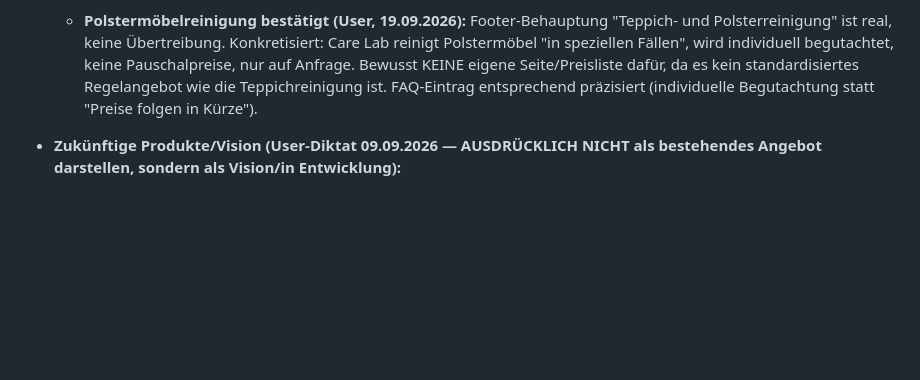
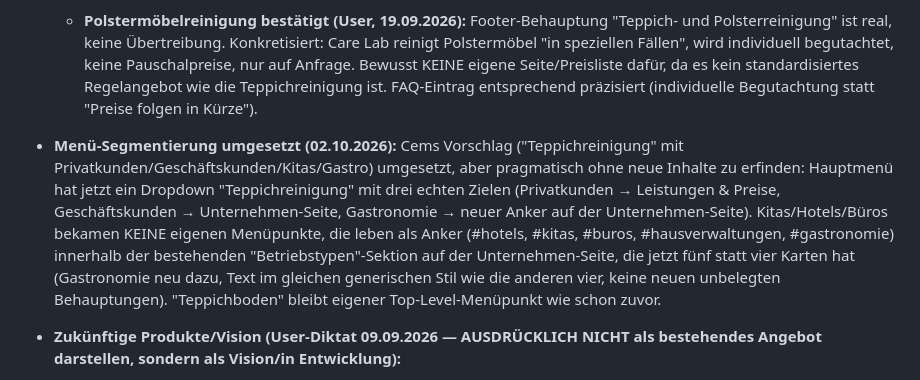
Before and after one commit to sgranata1980/Teppich-Fee, a Markdown page: brand/fakten.md, the part around the change. Drawn GitHub-style; blank space fills up the shorter version.

Commit message:
Menü-Segmentierung umgesetzt: Teppichreinigung-Dropdown, fünfte Betriebstyp-Karte Gastronomie
Co-Authored-By: Claude Sonnet 5 <noreply@anthropic.com>
Claude-Session: https://claude.ai/code/session_01U5jX8vrDZ9tLBsVuHqYxxW

```diff
--- a/brand/fakten.md
+++ b/brand/fakten.md
@@ -40,6 +40,7 @@ Stand: laufend ergänzt. Nur Einträge hier sind bestätigt, alles andere in den
 - **Fachbegriff "Grundreinigung" (User-Impuls 19.09.2026, per Websuche verifiziert):** Grundreinigung ist der etablierte Branchenbegriff für die einmalige, intensive Tiefenreinigung von Teppichboden (entfernt eingearbeiteten Schmutz/Pflegefilm, den laufende Reinigung nicht mehr löst), im Unterschied zur laufenden Unterhaltsreinigung. Empfehlung aus der Recherche: je nach Nutzung 1-2x jährlich, in stark frequentierten Bereichen häufiger, das ist allgemeine Branchen-Richtgröße, keine Care-Lab-eigene Zusage/Vertragsbedingung. Der Begriff wurde in H1, Seitentitel (SEO) und einer erklärenden Sektion auf der Teppichbodenreinigung-Seite ergänzt (Seite heißt jetzt "Teppichboden-Grundreinigung"). Quelle: Kärcher-Fachartikel und weitere Branchenquellen, siehe Session-Recherche.
 - **Content-Gap-Recherche bei Runte (19.09.2026, User-Auftrag):** Website von runte-teppichreinigung.de strukturell analysiert, um fehlende Themen zu finden. Ergebnis umgesetzt: (1) neue Seite `/maschinenpark/` mit dem bereits bekannten realen GAR-MAK/Iklimet-Maschinenpark, tiefer als die bisherige Kurzfassung auf der Hygienereinigung-Seite, verlinkt aus Unternehmen-Seite, Footer und Hygienereinigung-Seite. (2) FAQ um eine Frage zur steuerlichen Absetzbarkeit (§35a EStG, haushaltsnahe Dienstleistungen, 20% bis max. 4.000€, Voraussetzung Rechnung + Überweisung) ergänzt, mit Hinweis, dass das am eindeutigsten für die Vor-Ort-Grundreinigung gilt (Leistung findet im Haushalt statt) und Empfehlung, im Zweifel Steuerberater/Finanzamt zu fragen, keine pauschale Zusage. Quellen: § 35a EStG (gesetze-im-internet.de), finanztip.de.
   - **Polstermöbelreinigung bestätigt (User, 19.09.2026):** Footer-Behauptung "Teppich- und Polsterreinigung" ist real, keine Übertreibung. Konkretisiert: Care Lab reinigt Polstermöbel "in speziellen Fällen", wird individuell begutachtet, keine Pauschalpreise, nur auf Anfrage. Bewusst KEINE eigene Seite/Preisliste dafür, da es kein standardisiertes Regelangebot wie die Teppichreinigung ist. FAQ-Eintrag entsprechend präzisiert (individuelle Begutachtung statt "Preise folgen in Kürze").
+- **Menü-Segmentierung umgesetzt (02.10.2026):** Cems Vorschlag ("Teppichreinigung" mit Privatkunden/Geschäftskunden/Kitas/Gastro) umgesetzt, aber pragmatisch ohne neue Inhalte zu erfinden: Hauptmenü hat jetzt ein Dropdown "Teppichreinigung" mit drei echten Zielen (Privatkunden → Leistungen & Preise, Geschäftskunden → Unternehmen-Seite, Gastronomie → neuer Anker auf der Unternehmen-Seite). Kitas/Hotels/Büros bekamen KEINE eigenen Menüpunkte, die leben als Anker (#hotels, #kitas, #buros, #hausverwaltungen, #gastronomie) innerhalb der bestehenden "Betriebstypen"-Sektion auf der Unternehmen-Seite, die jetzt fünf statt vier Karten hat (Gastronomie neu dazu, Text im gleichen generischen Stil wie die anderen vier, keine neuen unbelegten Behauptungen). "Teppichboden" bleibt eigener Top-Level-Menüpunkt wie schon zuvor.
 - **Zukünftige Produkte/Vision (User-Diktat 09.09.2026 — AUSDRÜCKLICH NICHT als bestehendes Angebot darstellen, sondern als Vision/in Entwicklung):**
   - Geplante Pflegeprodukte (Teppichstifte/Pflegestifte, Bürsten), entwickelt mit einem "hochspezialisierten Team", perspektivisch über einen eigenen Onlineshop verkauft. Onlineshop existiert aktuell NICHT.
   - R&D-Konzept: kamerabasierte Reinigungsmaschinen — eine speziell entwickelte, nicht schäumende Seife soll es einer Kamera erlauben, Fehlstellen/Schäden direkt in der Faser zu erkennen, um gezielt einzelne Bereiche nachzureinigen. Laut User "wir versuchen gerade" / "wir entwickeln da weiterhin Konzepte" — klar als Entwicklungsstadium, keine im Einsatz befindliche Technik.
```
